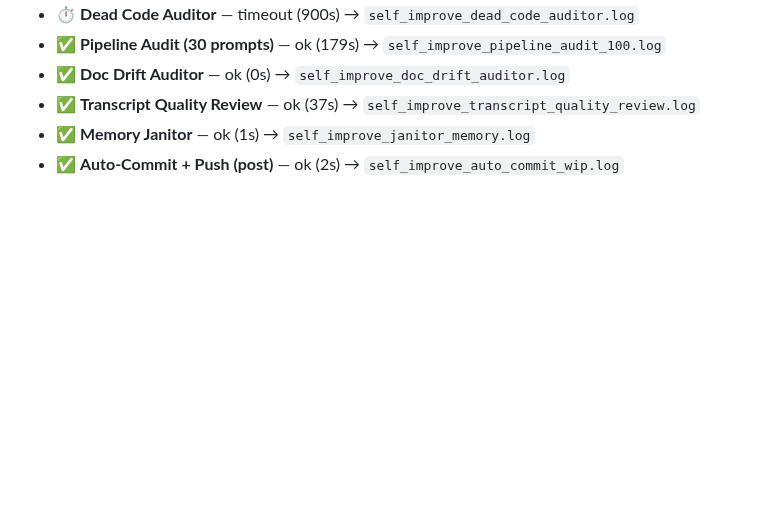
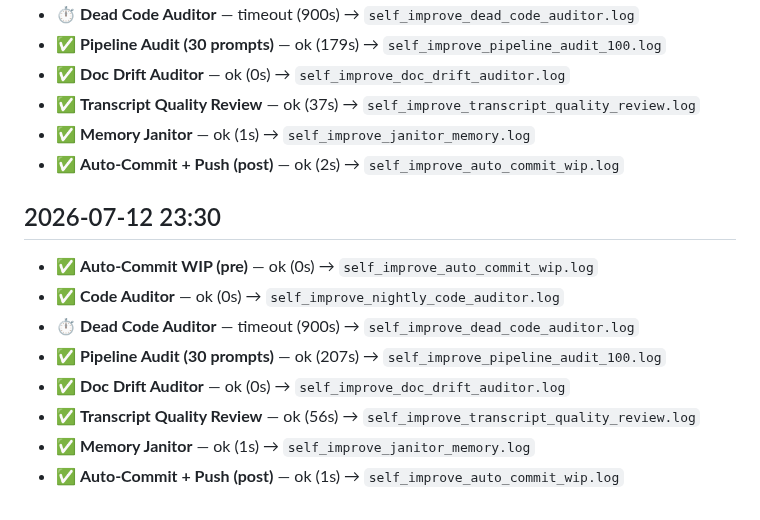
Before and after one commit to endsley/vessence, a Markdown page: vessence/configs/self_improve_log.md, the part around the change. Drawn GitHub-style; blank space fills up the shorter version.

Commit message:
auto-commit: pre-self-improve WIP (2026-07-13 23:30)
2 file(s) changed. Committed automatically by the
nightly self-improvement orchestrator.

```diff
--- a/vessence/configs/self_improve_log.md
+++ b/vessence/configs/self_improve_log.md
@@ -915,3 +915,14 @@ Each row is one orchestrator run. Columns: job → status → duration.
 - ✅ **Transcript Quality Review** — ok (37s) → `self_improve_transcript_quality_review.log`
 - ✅ **Memory Janitor** — ok (1s) → `self_improve_janitor_memory.log`
 - ✅ **Auto-Commit + Push (post)** — ok (2s) → `self_improve_auto_commit_wip.log`
+
+## 2026-07-12 23:30
+
+- ✅ **Auto-Commit WIP (pre)** — ok (0s) → `self_improve_auto_commit_wip.log`
+- ✅ **Code Auditor** — ok (0s) → `self_improve_nightly_code_auditor.log`
+- ⏱️ **Dead Code Auditor** — timeout (900s) → `self_improve_dead_code_auditor.log`
+- ✅ **Pipeline Audit (30 prompts)** — ok (207s) → `self_improve_pipeline_audit_100.log`
+- ✅ **Doc Drift Auditor** — ok (0s) → `self_improve_doc_drift_auditor.log`
+- ✅ **Transcript Quality Review** — ok (56s) → `self_improve_transcript_quality_review.log`
+- ✅ **Memory Janitor** — ok (1s) → `self_improve_janitor_memory.log`
+- ✅ **Auto-Commit + Push (post)** — ok (1s) → `self_improve_auto_commit_wip.log`
```
Also changed, not shown: vessence/configs/self_improvement_latest.md (+34 -32 lines).
